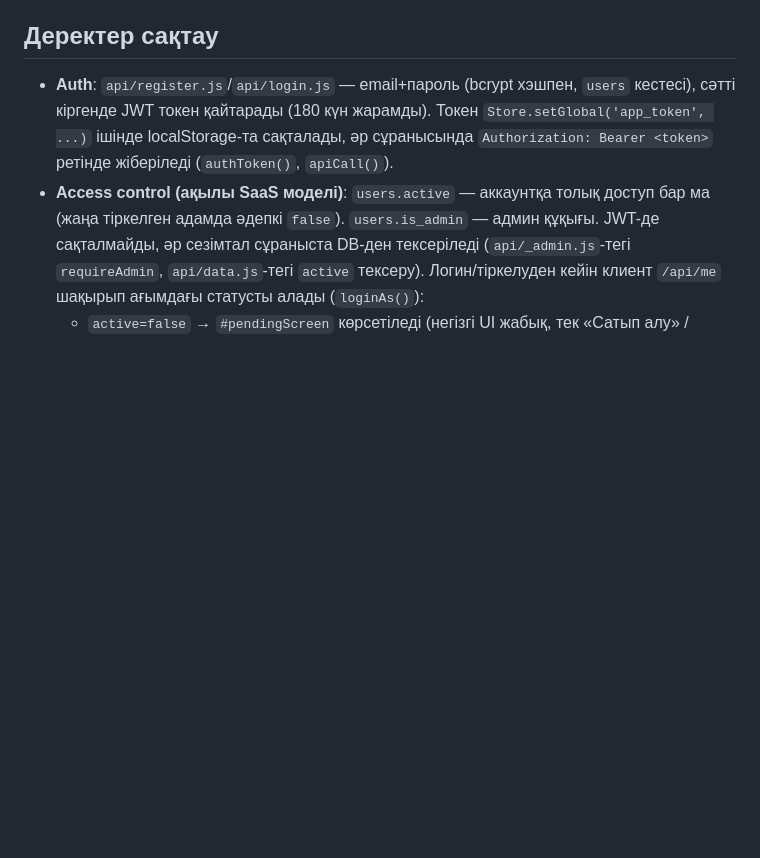
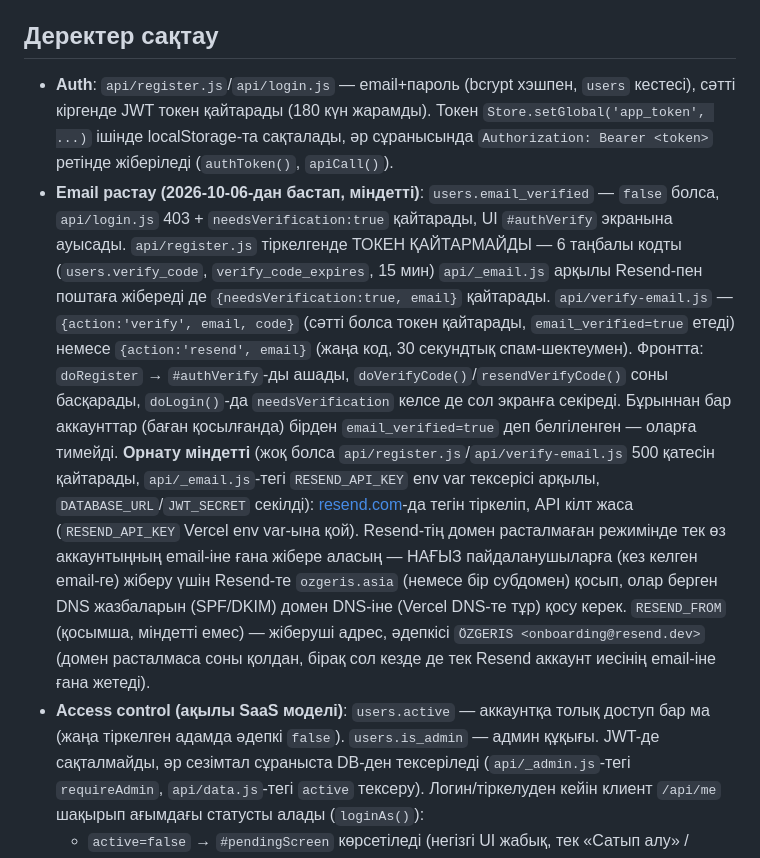
Before and after one commit to arman050905-afk/ozgeris, a Markdown page: CLAUDE.md, the part around the change. GitHub-like rendering; blank space fills up the shorter version.

Commit message:
docs: document email verification setup (Resend)

```diff
--- a/CLAUDE.md
+++ b/CLAUDE.md
@@ -32,6 +32,25 @@
   сәтті кіргенде JWT токен қайтарады (180 күн жарамды). Токен `Store.setGlobal('app_token', ...)`
   ішінде localStorage-та сақталады, әр сұранысында `Authorization: Bearer <token>`
   ретінде жіберіледі (`authToken()`, `apiCall()`).
+- **Email растау (2026-10-06-дан бастап, міндетті)**: `users.email_verified` — `false` болса,
+  `api/login.js` 403 + `needsVerification:true` қайтарады, UI `#authVerify` экранына ауысады.
+  `api/register.js` тіркелгенде ТОКЕН ҚАЙТАРМАЙДЫ — 6 таңбалы кодты (`users.verify_code`,
+  `verify_code_expires`, 15 мин) `api/_email.js` арқылы Resend-пен поштаға жібереді де
+  `{needsVerification:true, email}` қайтарады. `api/verify-email.js` — `{action:'verify',
+  email, code}` (сәтті болса токен қайтарады, `email_verified=true` етеді) немесе
+  `{action:'resend', email}` (жаңа код, 30 секундтық спам-шектеумен). Фронтта: `doRegister` →
+  `#authVerify`-ды ашады, `doVerifyCode()`/`resendVerifyCode()` соны басқарады, `doLogin()`-да
+  `needsVerification` келсе де сол экранға секіреді. Бұрыннан бар аккаунттар (баған қосылғанда)
+  бірден `email_verified=true` деп белгіленген — оларға тимейді.
+  **Орнату міндетті** (жоқ болса `api/register.js`/`api/verify-email.js` 500 қатесін қайтарады,
+  `api/_email.js`-тегі `RESEND_API_KEY` env var тексерісі арқылы, `DATABASE_URL`/`JWT_SECRET`
+  секілді): [resend.com](https://resend.com)-да тегін тіркеліп, API кілт жаса (`RESEND_API_KEY`
+  Vercel env var-ына қой). Resend-тің домен расталмаған режимінде тек өз аккаунтыңның email-іне
+  ғана жібере аласың — НАҒЫЗ пайдаланушыларға (кез келген email-ге) жіберу үшін Resend-те
+  `ozgeris.asia` (немесе бір субдомен) қосып, олар берген DNS жазбаларын (SPF/DKIM) домен DNS-іне
+  (Vercel DNS-те тұр) қосу керек. `RESEND_FROM` (қосымша, міндетті емес) — жіберуші адрес,
+  әдепкісі `ÖZGERIS <onboarding@resend.dev>` (домен расталмаса соны қолдан, бірақ сол кезде де
+  тек Resend аккаунт иесінің email-іне ғана жетеді).
 - **Access control (ақылы SaaS моделі)**: `users.active` — аккаунтқа толық доступ бар ма (жаңа
   тіркелген адамда әдепкі `false`). `users.is_admin` — админ құқығы. JWT-де сақталмайды, әр сезімтал
   сұраныста DB-ден тексеріледі (`api/_admin.js`-тегі `requireAdmin`, `api/data.js`-тегі `active` тексеру).
```
